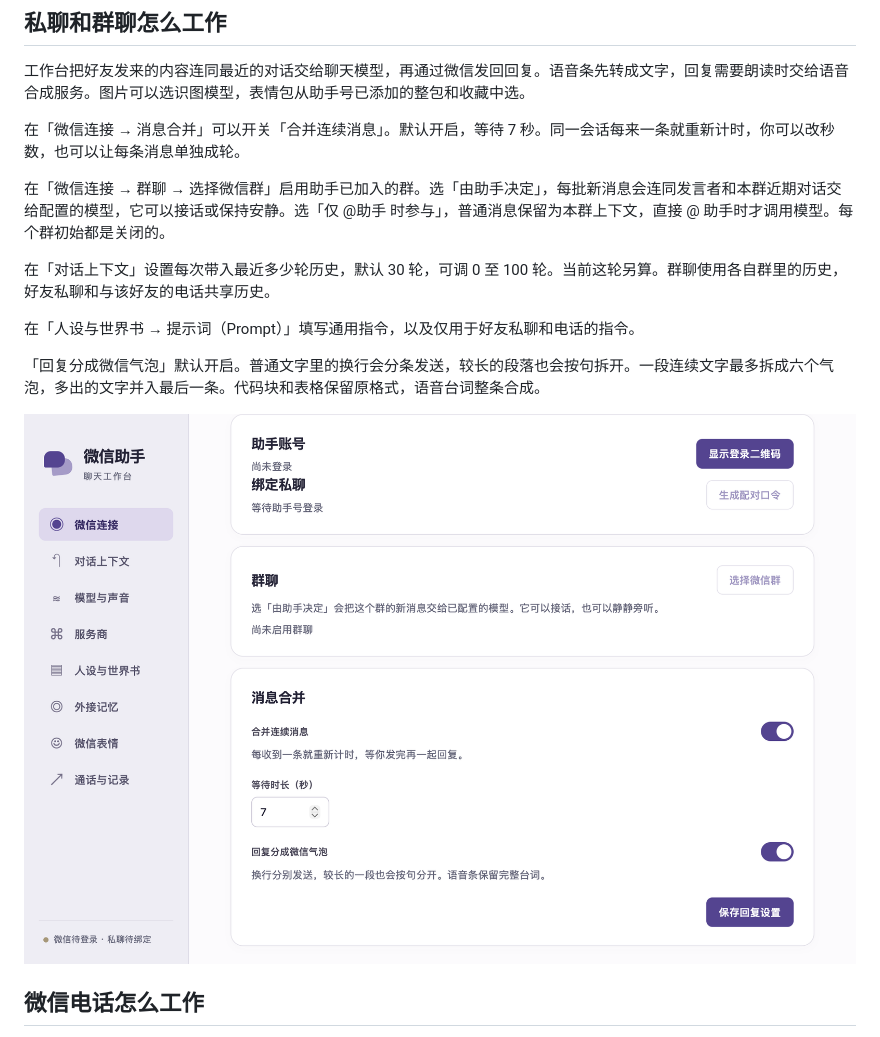
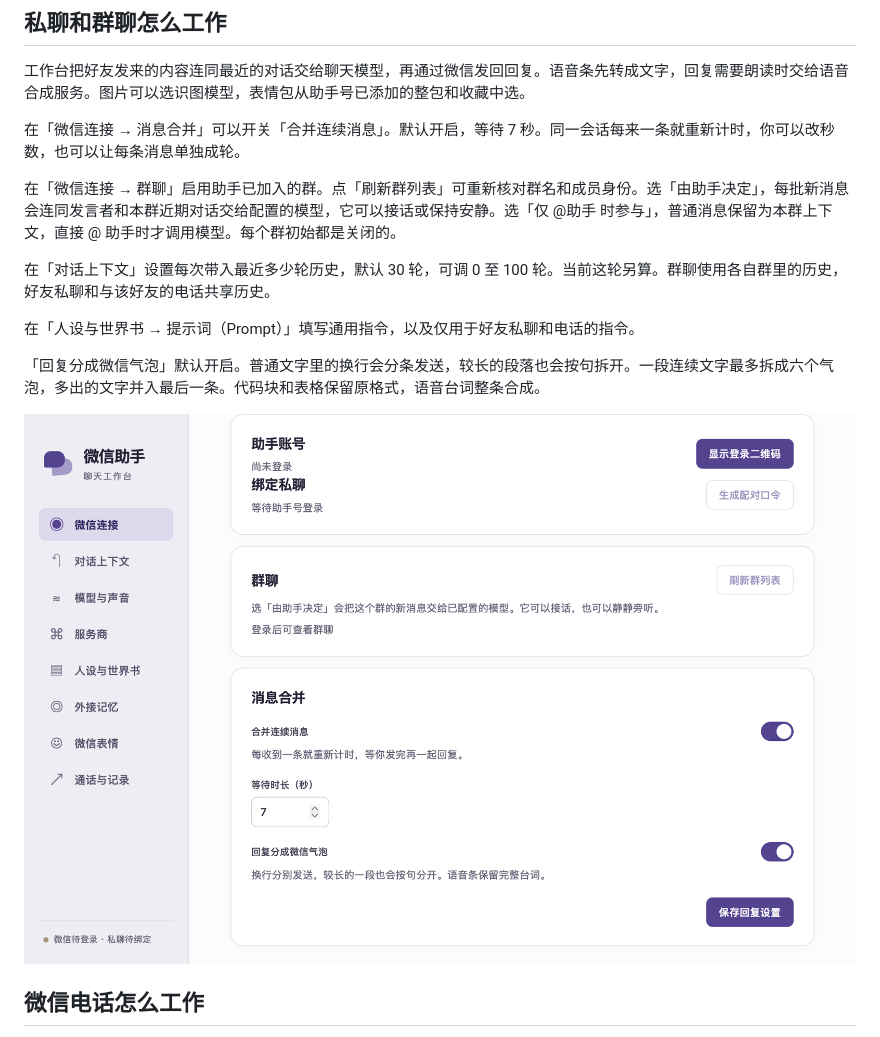
Before and after one commit to miaow-fish/wechat-voice-bridge, a Markdown page: README.md, the part around the change. Rendered like a GitHub page; pictures changed too: docs/panel.png.

```diff
--- a/README.md
+++ b/README.md
@@ -8,7 +8,7 @@
 
 在「微信连接 → 消息合并」可以开关「合并连续消息」。默认开启，等待 7 秒。同一会话每来一条就重新计时，你可以改秒数，也可以让每条消息单独成轮。
 
-在「微信连接 → 群聊 → 选择微信群」启用助手已加入的群。选「由助手决定」，每批新消息会连同发言者和本群近期对话交给配置的模型，它可以接话或保持安静。选「仅 @助手 时参与」，普通消息保留为本群上下文，直接 @ 助手时才调用模型。每个群初始都是关闭的。
+在「微信连接 → 群聊」启用助手已加入的群。点「刷新群列表」可重新核对群名和成员身份。选「由助手决定」，每批新消息会连同发言者和本群近期对话交给配置的模型，它可以接话或保持安静。选「仅 @助手 时参与」，普通消息保留为本群上下文，直接 @ 助手时才调用模型。每个群初始都是关闭的。
 
 在「对话上下文」设置每次带入最近多少轮历史，默认 30 轮，可调 0 至 100 轮。当前这轮另算。群聊使用各自群里的历史，好友私聊和与该好友的电话共享历史。
 
```
Also changed, not shown: docs/setup.md (+4 -2 lines), 6 other files.
